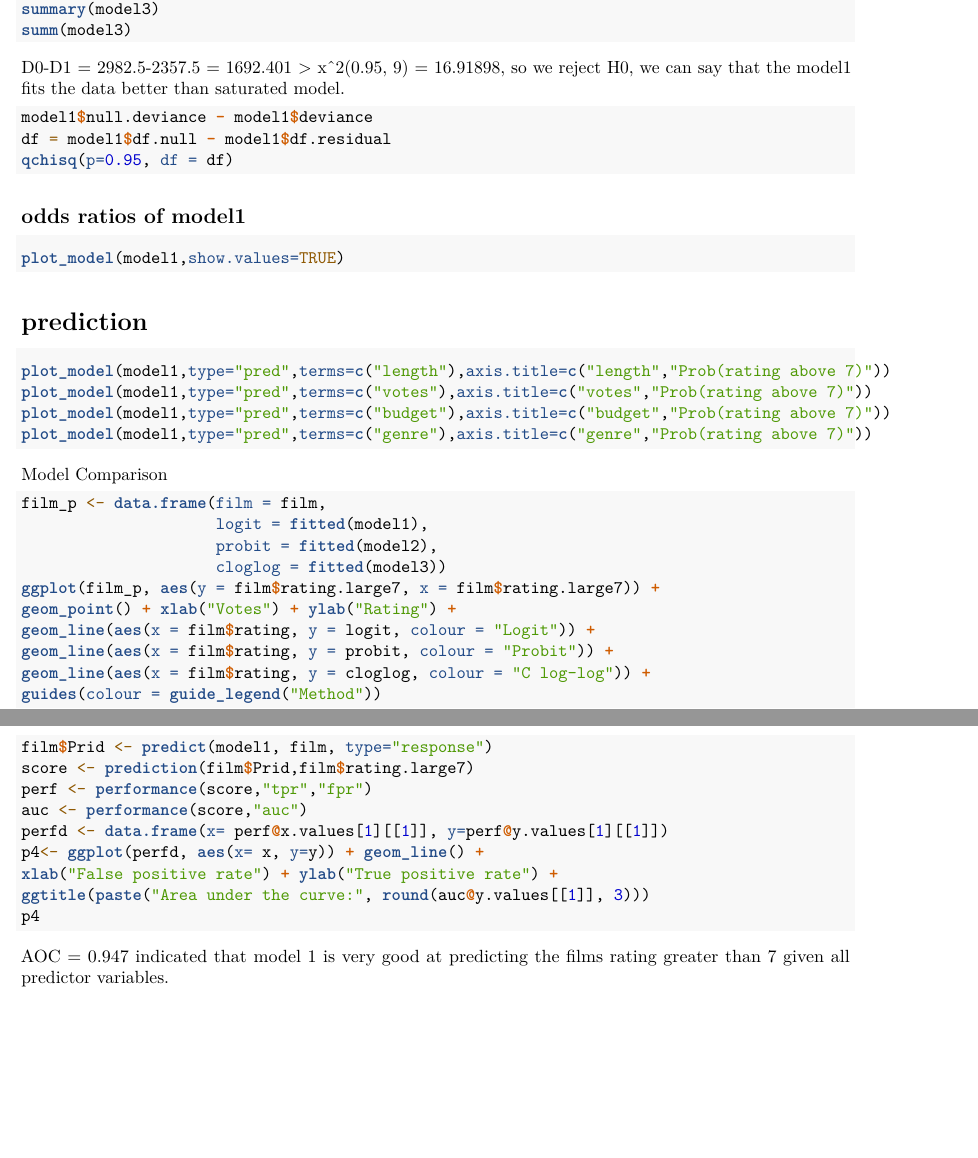
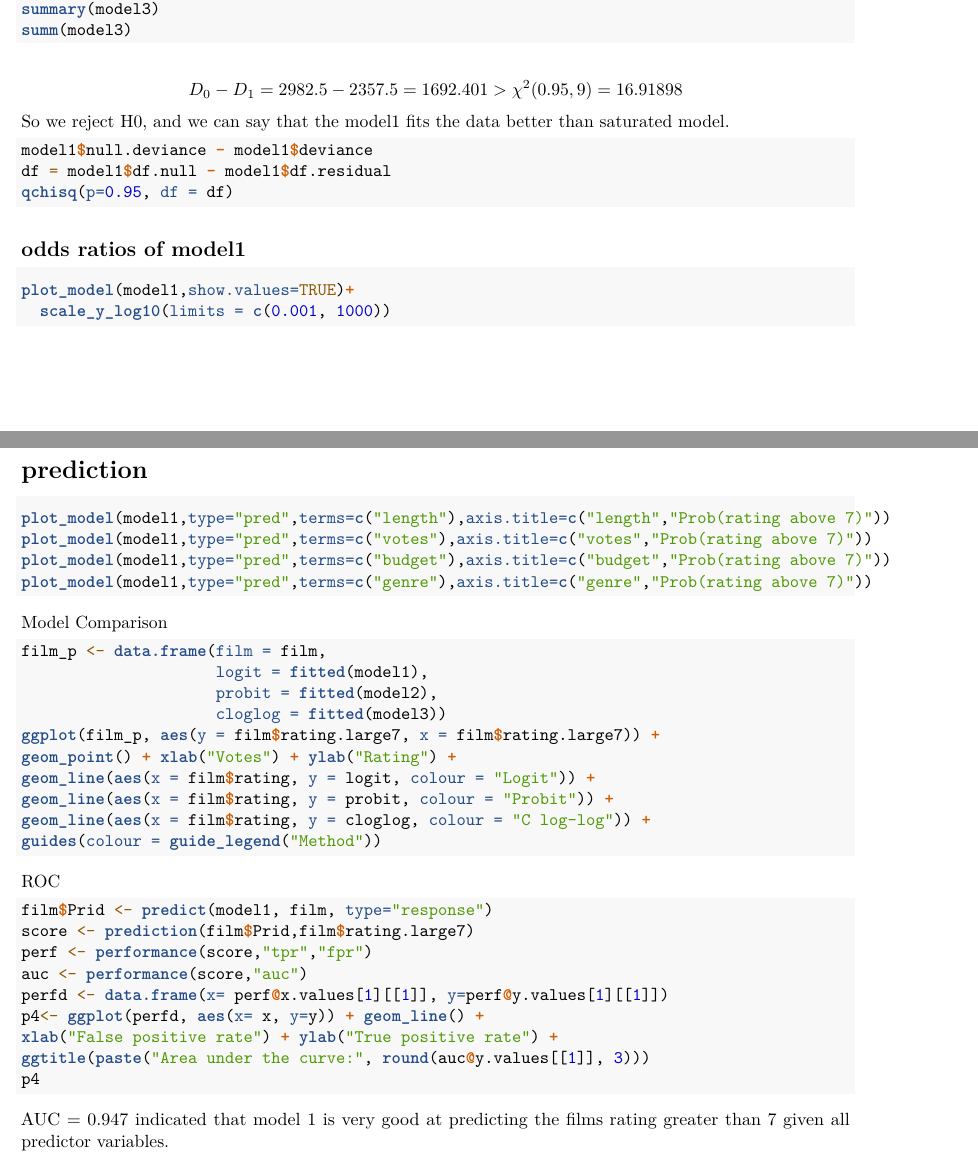
Before and after one commit to beast252/DAS2022-Group-05, an R Markdown document (group_project2.Rmd): two parts of pages 3 and 4 of 4, joined at a grey line, cut so that both start at the same text, the shorter picture padded with empty space. Rendered offline with R 4.5, knitr and Pandoc, then LaTeX, with nearby package versions; the code chunks are not run, so their results and figures are left out; both versions are drawn in the output format of the newer one.

Commit message:
minor adjustments

````diff
--- a/group_project2.Rmd
+++ b/group_project2.Rmd
@@ -3,11 +3,13 @@ title: "group project 2"
 author: "Group 05"
 date: "2022/3/15"
 output:
+  pdf_document:
+    toc: yes
   html_document:
     df_print: paged
-    toc: true
+    toc: yes
     theme: united
-    number_sections: true
+    number_sections: yes
 ---
 
 ```{r setup, include=FALSE}
@@ -140,7 +142,7 @@ summary(model3)
 summ(model3)
 ```
 
-D0-D1 = 2982.5-2357.5 = 1692.401 >  x^2(0.95, 9) = 16.91898, so we reject H0, we can say that the model1 fits the data better than saturated model.
+$$D_0-D_1 = 2982.5-2357.5 = 1692.401 >  {\chi}^2(0.95, 9) = 16.91898 $$ So we reject H0, and we can say that the model1 fits the data better than saturated model.
 ```{r}
 model1$null.deviance - model1$deviance
 df = model1$df.null - model1$df.residual
@@ -149,7 +151,8 @@ qchisq(p=0.95, df = df)
 
 ## odds ratios of model1
 ```{r}
-plot_model(model1,show.values=TRUE)
+plot_model(model1,show.values=TRUE)+
+  scale_y_log10(limits = c(0.001, 1000))
 ```
 
 # prediction
@@ -194,4 +197,4 @@
 p4
 ```
 
-AOC = 0.947 indicated that model 1 is very good at predicting the films rating greater than 7 given all predictor variables.
+AUC = 0.947 indicated that model 1 is very good at predicting the films rating greater than 7 given all predictor variables.
````
Also changed, not shown: group_project2.pdf (added), 1 other file.
